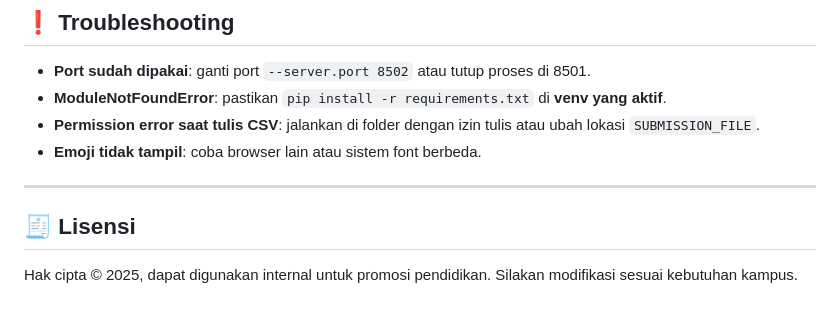
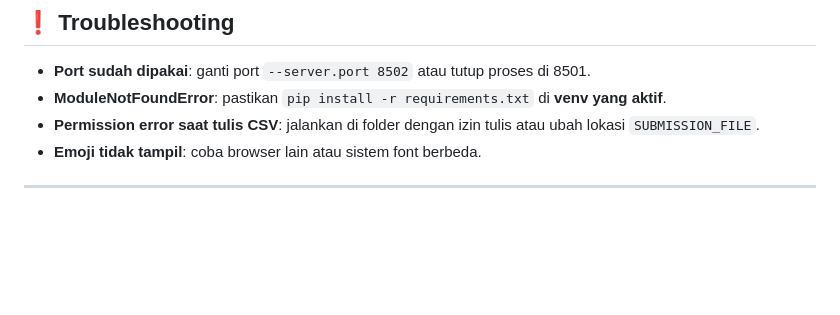
Before and after one commit to rohbintang/quizprodi, a Markdown page: readme.md, the part around the change. Rendered like a GitHub page; blank space fills up the shorter version.

```diff
--- a/readme.md
+++ b/readme.md
@@ -146,6 +146,3 @@ streamlit run streamlit_app.py --server.port 8502 --server.address 0.0.0.0
 - **Emoji tidak tampil**: coba browser lain atau sistem font berbeda.
 
 ---
-
-## 🧾 Lisensi
-Hak cipta © 2025, dapat digunakan internal untuk promosi pendidikan. Silakan modifikasi sesuai kebutuhan kampus.
```
